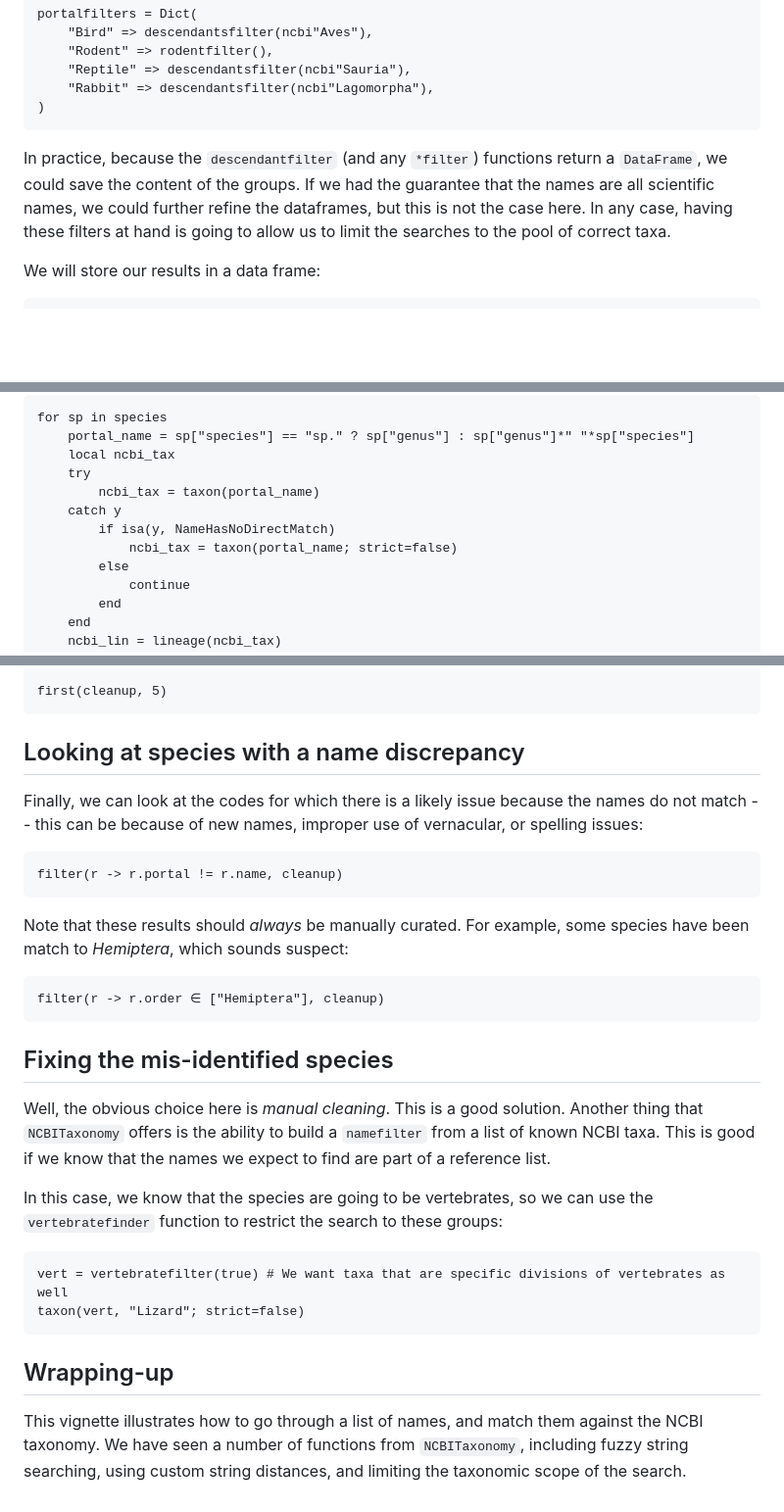
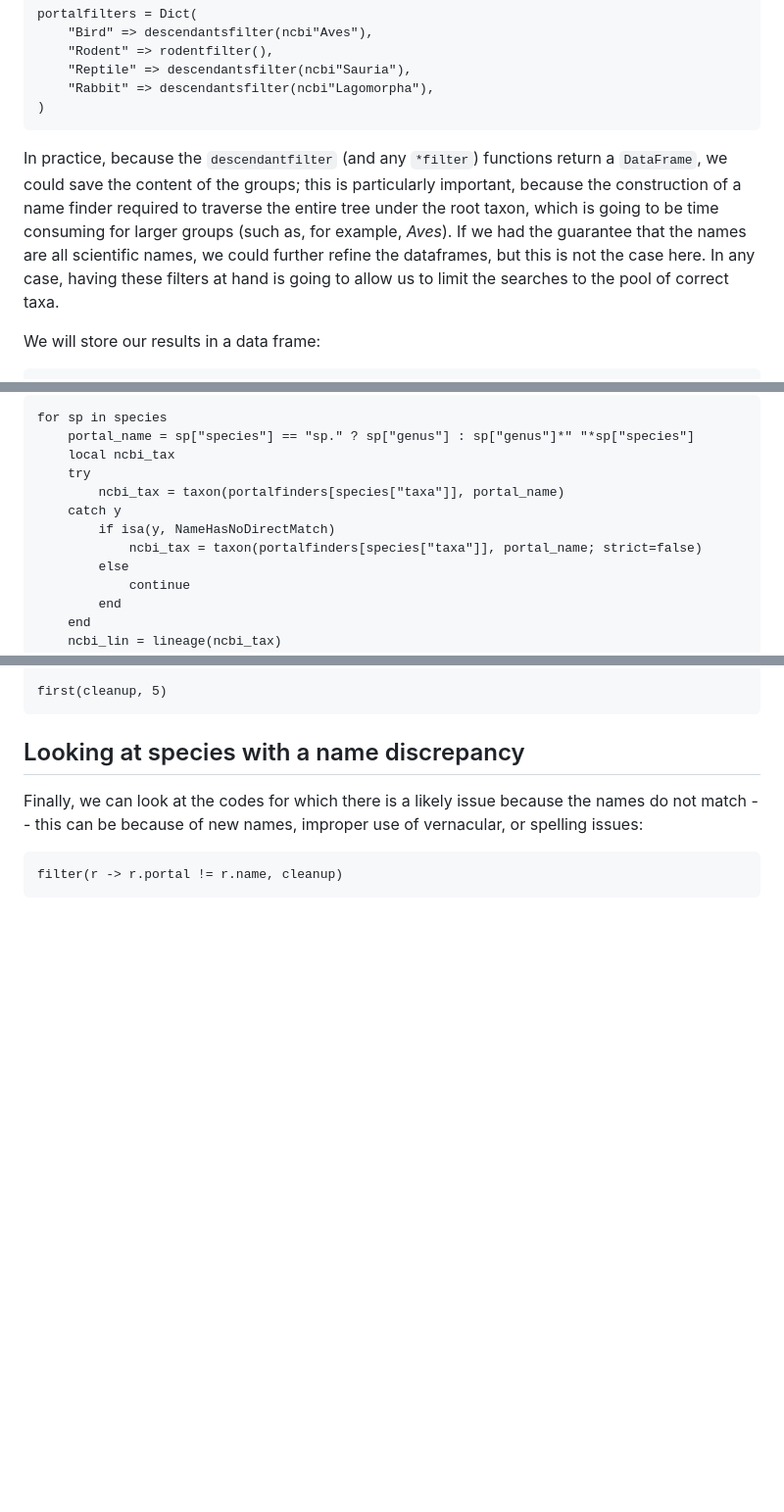
Before and after one commit to PoisotLab/NCBITaxonomy.jl, a Markdown page: docs/src/portal.md, 3 parts joined by grey strips. Shown at 98% size. GitHub-like rendering; blank space fills up the shorter version.

Commit message:
🧑‍🏫 update portal example

````diff
--- a/docs/src/portal.md
+++ b/docs/src/portal.md
@@ -45,10 +45,13 @@ portalfilters = Dict(
 ```
 
 In practice, because the `descendantfilter` (and any `*filter`) functions return
-a `DataFrame`, we could save the content of the groups. If we had the guarantee
-that the names are all scientific names, we could further refine the dataframes,
-but this is not the case here. In any case, having these filters at hand is
-going to allow us to limit the searches to the pool of correct taxa.
+a `DataFrame`, we could save the content of the groups; this is particularly
+important, because the construction of a name finder required to traverse the
+entire tree under the root taxon, which is going to be time consuming for larger
+groups (such as, for example, *Aves*). If we had the guarantee that the names
+are all scientific names, we could further refine the dataframes, but this is
+not the case here. In any case, having these filters at hand is going to allow
+us to limit the searches to the pool of correct taxa.
 
 We will store our results in a data frame:
 
@@ -71,10 +74,10 @@ for sp in species
     portal_name = sp["species"] == "sp." ? sp["genus"] : sp["genus"]*" "*sp["species"]
     local ncbi_tax
     try
-        ncbi_tax = taxon(portal_name)
+        ncbi_tax = taxon(portalfinders[species["taxa"]], portal_name)
     catch y
         if isa(y, NameHasNoDirectMatch)
-            ncbi_tax = taxon(portal_name; strict=false)
+            ncbi_tax = taxon(portalfinders[species["taxa"]], portal_name; strict=false)
         else
             continue
         end
@@ -101,32 +104,3 @@ vernacular, or spelling issues:
 ```@example portal
 filter(r -> r.portal != r.name, cleanup)
 ```
-
-Note that these results should *always* be manually curated. For example,
-some species have been match to *Hemiptera*, which sounds suspect:
-
-```@example portal
-filter(r -> r.order ∈ ["Hemiptera"], cleanup)
-```
-
-## Fixing the mis-identified species
-
-Well, the obvious choice here is *manual cleaning*. This is a good solution.
-Another thing that `NCBITaxonomy` offers is the ability to build a `namefilter`
-from a list of known NCBI taxa. This is good if we know that the names we expect
-to find are part of a reference list.
-
-In this case, we know that the species are going to be vertebrates, so we can use
-the `vertebratefinder` function to restrict the search to these groups:
-
-```@example portal
-vert = vertebratefilter(true) # We want taxa that are specific divisions of vertebrates as well
-taxon(vert, "Lizard"; strict=false)
-```
-
-## Wrapping-up
-
-This vignette illustrates how to go through a list of names, and match them
-against the NCBI taxonomy. We have seen a number of functions from
-`NCBITaxonomy`, including fuzzy string searching, using custom string distances,
-and limiting the taxonomic scope of the search.
````
